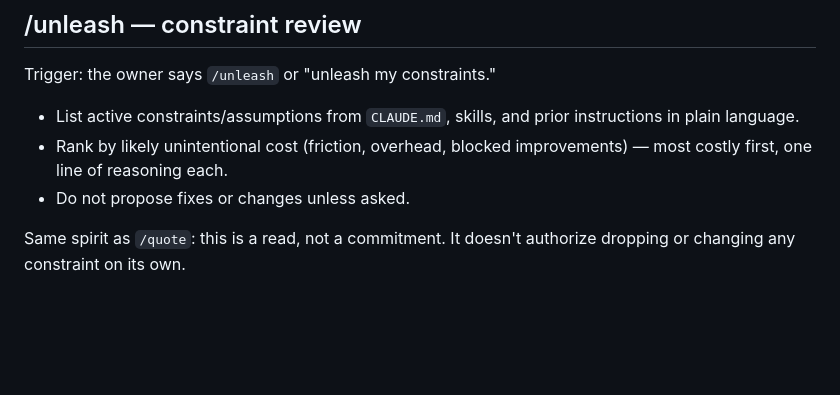
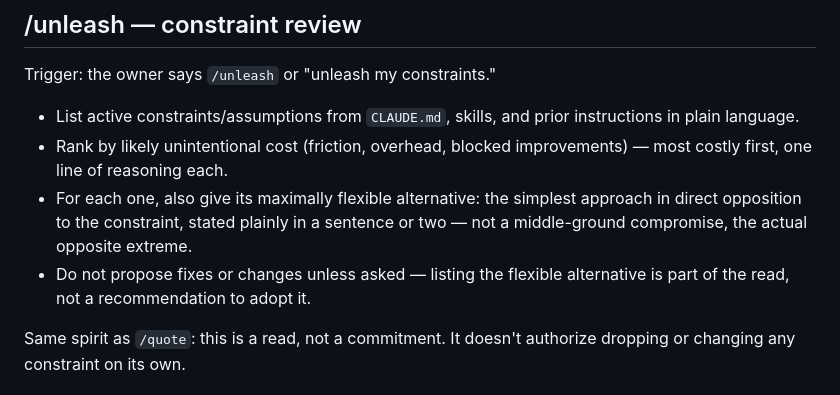
Before and after one commit to vandyckmed-droid/teatime, a Markdown page: CLAUDE.md, the part around the change. Rendered like a GitHub page; blank space fills up the shorter version.

Commit message:
/unleash now also gives each constraint's maximally flexible alternative
Folds in what turned out to be a useful follow-up pattern: after listing
constraints ranked by unintentional cost, also state the actual opposite
extreme for each — not a compromise, the maximally flexible alternative
stated plainly. Still a read, not a recommendation to adopt any of it.

Co-Authored-By: Claude Sonnet 5 <noreply@anthropic.com>
Claude-Session: https://claude.ai/code/session_01Ee7GhJjwtvY38d1TVY3eoo

```diff
--- a/CLAUDE.md
+++ b/CLAUDE.md
@@ -65,7 +65,12 @@ Trigger: the owner says `/unleash` or "unleash my constraints."
   instructions in plain language.
 - Rank by likely unintentional cost (friction, overhead, blocked
   improvements) — most costly first, one line of reasoning each.
-- Do not propose fixes or changes unless asked.
+- For each one, also give its maximally flexible alternative: the simplest
+  approach in direct opposition to the constraint, stated plainly in a
+  sentence or two — not a middle-ground compromise, the actual opposite
+  extreme.
+- Do not propose fixes or changes unless asked — listing the flexible
+  alternative is part of the read, not a recommendation to adopt it.
 
 Same spirit as `/quote`: this is a read, not a commitment. It doesn't
 authorize dropping or changing any constraint on its own.
```
